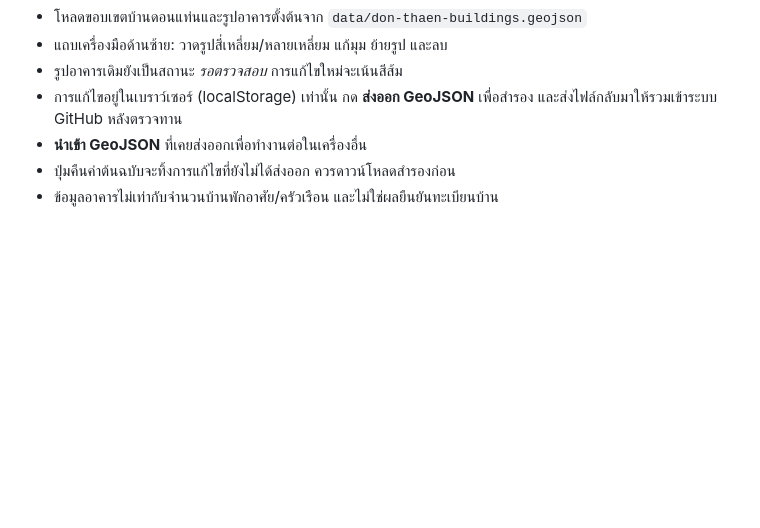
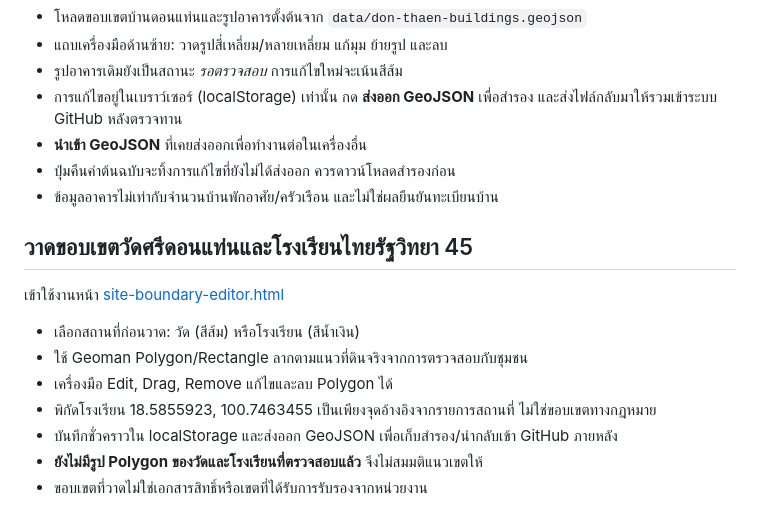
Before and after one commit to pongstron5kanna-creator/disease-surveillance-dashboard, a Markdown page: README.md, the part around the change. GitHub-like rendering; blank space fills up the shorter version.

Commit message:
Document temple and school boundary digitization workflow

```diff
--- a/README.md
+++ b/README.md
@@ -67,3 +67,15 @@ Geojson.io เป็นเครื่องมือแก้ไข GeoJSON ไ
 - **นำเข้า GeoJSON** ที่เคยส่งออกเพื่อทำงานต่อในเครื่องอื่น
 - ปุ่มคืนค่าต้นฉบับจะทิ้งการแก้ไขที่ยังไม่ได้ส่งออก ควรดาวน์โหลดสำรองก่อน
 - ข้อมูลอาคารไม่เท่ากับจำนวนบ้านพักอาศัย/ครัวเรือน และไม่ใช่ผลยืนยันทะเบียนบ้าน
+
+## วาดขอบเขตวัดศรีดอนแท่นและโรงเรียนไทยรัฐวิทยา 45
+
+เข้าใช้งานหน้า [site-boundary-editor.html](https://pongstron5kanna-creator.github.io/disease-surveillance-dashboard/site-boundary-editor.html)
+
+- เลือกสถานที่ก่อนวาด: วัด (สีส้ม) หรือโรงเรียน (สีน้ำเงิน)
+- ใช้ Geoman Polygon/Rectangle ลากตามแนวที่ดินจริงจากการตรวจสอบกับชุมชน
+- เครื่องมือ Edit, Drag, Remove แก้ไขและลบ Polygon ได้
+- พิกัดโรงเรียน 18.5855923, 100.7463455 เป็นเพียงจุดอ้างอิงจากรายการสถานที่ ไม่ใช่ขอบเขตทางกฎหมาย
+- บันทึกชั่วคราวใน localStorage และส่งออก GeoJSON เพื่อเก็บสำรอง/นำกลับเข้า GitHub ภายหลัง
+- **ยังไม่มีรูป Polygon ของวัดและโรงเรียนที่ตรวจสอบแล้ว** จึงไม่สมมติแนวเขตให้
+- ขอบเขตที่วาดไม่ใช่เอกสารสิทธิ์หรือเขตที่ได้รับการรับรองจากหน่วยงาน
```
